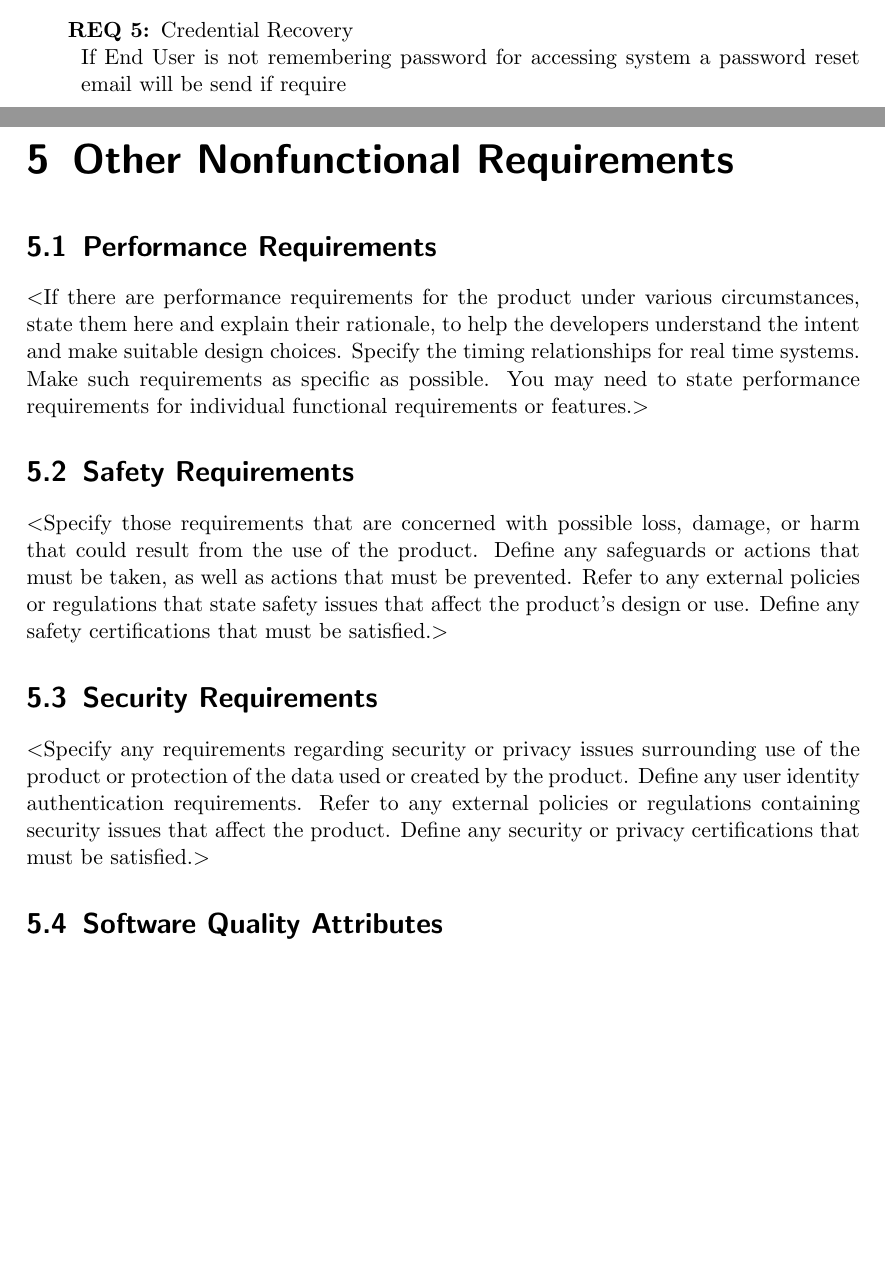
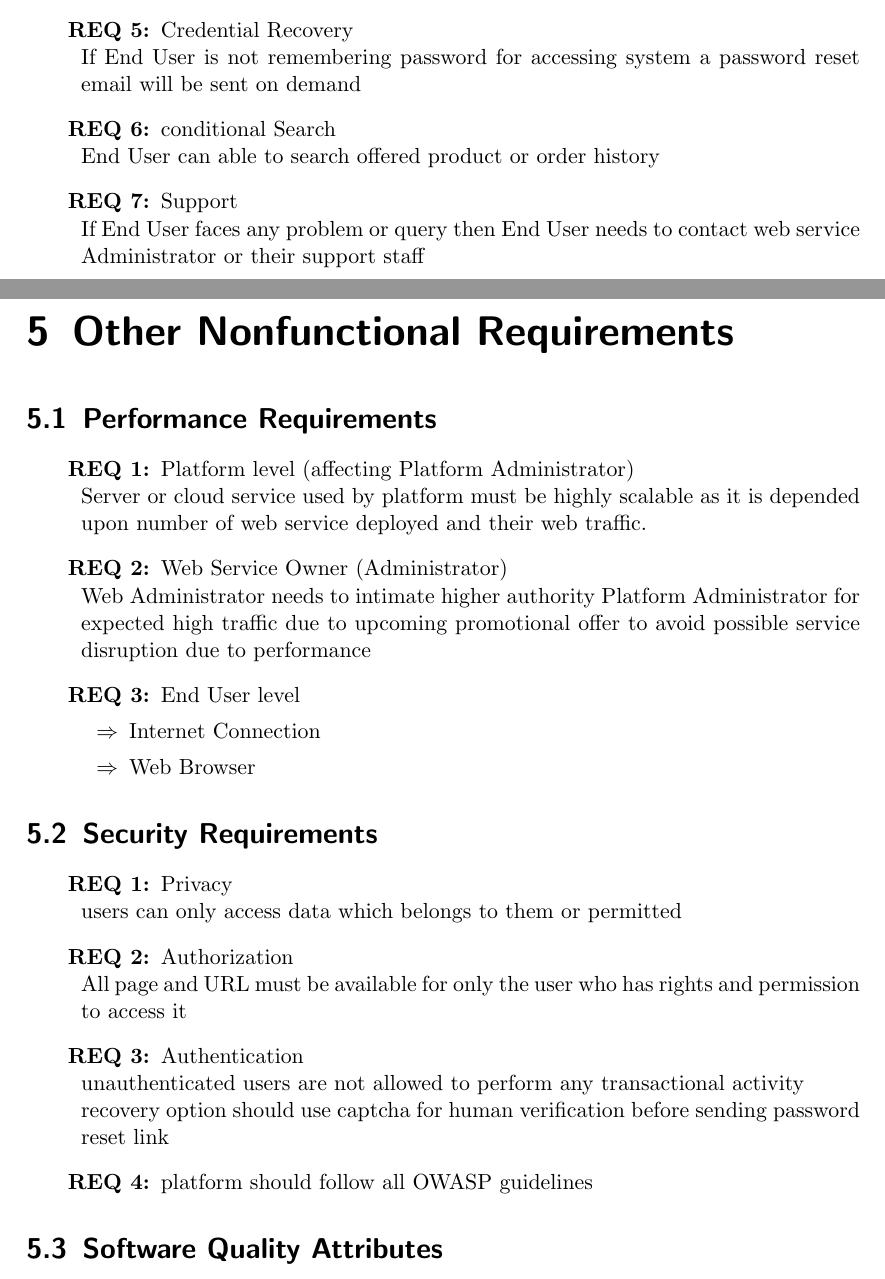
Before and after one commit to gahan9/SE_lab, a LaTeX document (practical_2/srs.tex): two parts of pages 12 and 13 of 15, joined at a grey line, cut so that both start at the same text, the shorter picture padded with empty space. Compiled offline with pdfLaTeX.

Commit message:
added functional and non functional requirement

```diff
--- a/practical_2/srs.tex
+++ b/practical_2/srs.tex
@@ -259,33 +261,43 @@ The end-user might have to allow additional access to the camera or flash plugin
 	\item Customize Database/service dashboard
 		\\ \user \space can follow documentation to add/change existing database fields or tables
 	\item Credential Recovery
-		\\If \user \space is not remembering password for accessing system a password reset email will be send if require
+		\\If \user \space is not remembering password for accessing system a password reset email will be sent on demand
+	\item conditional Search
+		\\ \user \space can able to search offered product or order history
+	\item Support
+		\\If \user \space faces any problem or query then \user \space needs to contact web service \admin \space or their support staff
 \end{enumerate}
 
 \chapter{Other Nonfunctional Requirements}
 
 \section{Performance Requirements}
-$<$If there are performance requirements for the product under various
-circumstances, state them here and explain their rationale, to help the
-developers understand the intent and make suitable design choices. Specify the
-timing relationships for real time systems. Make such requirements as specific
-as possible. You may need to state performance requirements for individual
-functional requirements or features.$>$
-
-\section{Safety Requirements}
-$<$Specify those requirements that are concerned with possible loss, damage, or
-harm that could result from the use of the product. Define any safeguards or
-actions that must be taken, as well as actions that must be prevented. Refer to
-any external policies or regulations that state safety issues that affect the
-product’s design or use. Define any safety certifications that must be
-satisfied.$>$
+\begin{enumerate}[start=1,label={\bfseries REQ \arabic*:}]
+	\addtolength{\itemindent}{40pt}
+	\item Platform level (affecting \superuser)
+		\\ Server or cloud service used by platform must be highly scalable as it is depended upon number of web service deployed and their web traffic.
+	\item Web Service Owner (\admin)
+		\\ Web \admin \space needs to intimate higher authority \superuser \space for expected high traffic due to upcoming promotional offer to avoid possible service disruption due to performance
+	\item \user \space level
+		\begin{itemize}
+			\arrow Internet Connection
+			\arrow Web Browser
+		\end{itemize}
+\end{enumerate}
 
 \section{Security Requirements}
-$<$Specify any requirements regarding security or privacy issues surrounding use
-of the product or protection of the data used or created by the product. Define
-any user identity authentication requirements. Refer to any external policies or
-regulations containing security issues that affect the product. Define any
-security or privacy certifications that must be satisfied.$>$
+
+\begin{enumerate}[start=1,label={\bfseries REQ \arabic*:}]
+	\addtolength{\itemindent}{40pt}
+	\item Privacy
+		\\ users can only access data which belongs to them or permitted
+	\item Authorization
+		\\ All page and URL must be available for only the user who has rights and permission to access it
+	\item Authentication
+		\\ unauthenticated users are not allowed to perform any transactional activity
+		\\ recovery option should use captcha for human verification before sending password reset link
+	\item platform should follow all OWASP guidelines
+
+\end{enumerate}
 
 \section{Software Quality Attributes}
 $<$Specify any additional quality characteristics for the product that will be
```
Also changed, not shown: practical_2/srs.tex (6 more changed lines).
